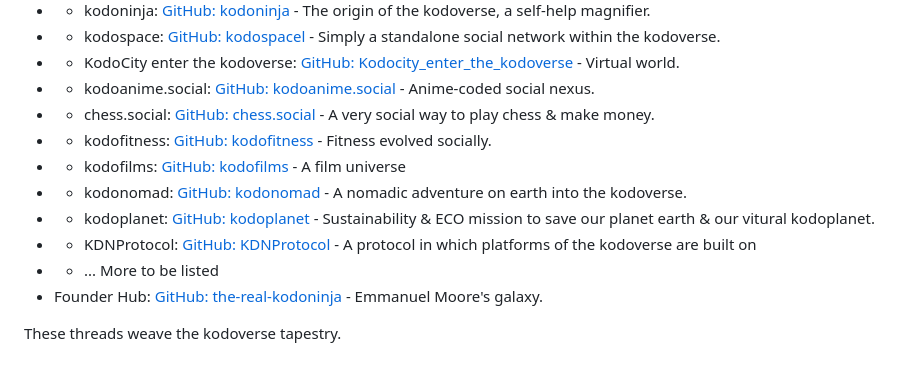
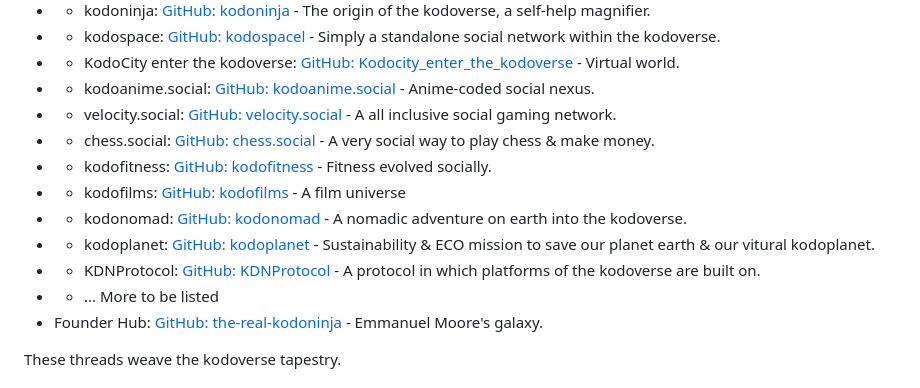
Before and after one commit to the-real-kodoninja/Aviyon, a Markdown page: README.md, the part around one of its changes. GitHub-like rendering.

```diff
--- a/README.md
+++ b/README.md
@@ -350,12 +350,13 @@ Repositories and Ecosystem: The kodoverse Network
 -   - kodospace: [GitHub: kodospacel](https://github.com/the-real-kodoninja/kodospace) - Simply a standalone social network within the kodoverse.
 -   - KodoCity enter the kodoverse: [GitHub: Kodocity_enter_the_kodoverse](https://github.com/the-real-kodoninja/KodoCity_enter_the_kodoverse) - Virtual world.
 -   - kodoanime.social: [GitHub: kodoanime.social](https://github.com/the-real-kodoninja/kodoanime.social) - Anime-coded social nexus.
+-   - velocity.social: [GitHub: velocity.social](https://github.com/the-real-kodoninja/velocity.social) - A all inclusive social gaming network.
 -   - chess.social: [GitHub: chess.social](https://github.com/the-real-kodoninja/chess.social) - A very social way to play chess & make money.
 -   - kodofitness: [GitHub: kodofitness](https://github.com/the-real-kodoninja/kodofitness) - Fitness evolved socially.
 -   - kodofilms: [GitHub: kodofilms](https://github.com/the-real-kodoninja/kodofilms) - A film universe
 -   - kodonomad: [GitHub: kodonomad](https://github.com/the-real-kodoninja/kodonomad) - A nomadic adventure on earth into the kodoverse.
 -   - kodoplanet: [GitHub: kodoplanet](https://github.com/the-real-kodoninja/kodoplanet) -  Sustainability & ECO mission to save our planet earth & our vitural kodoplanet.
--   - KDNProtocol: [GitHub: KDNProtocol](https://github.com/the-real-kodoninja/KDNProtocol) - A protocol in which platforms of the kodoverse are built on
+-   - KDNProtocol: [GitHub: KDNProtocol](https://github.com/the-real-kodoninja/KDNProtocol) - A protocol in which platforms of the kodoverse are built on.
 -   - ... More to be listed
 -   Founder Hub: [GitHub: the-real-kodoninja](https://github.com/the-real-kodoninja) - Emmanuel Moore's galaxy.
 
```
Also changed, not shown: other parts of README.md (+2 -2 lines).
